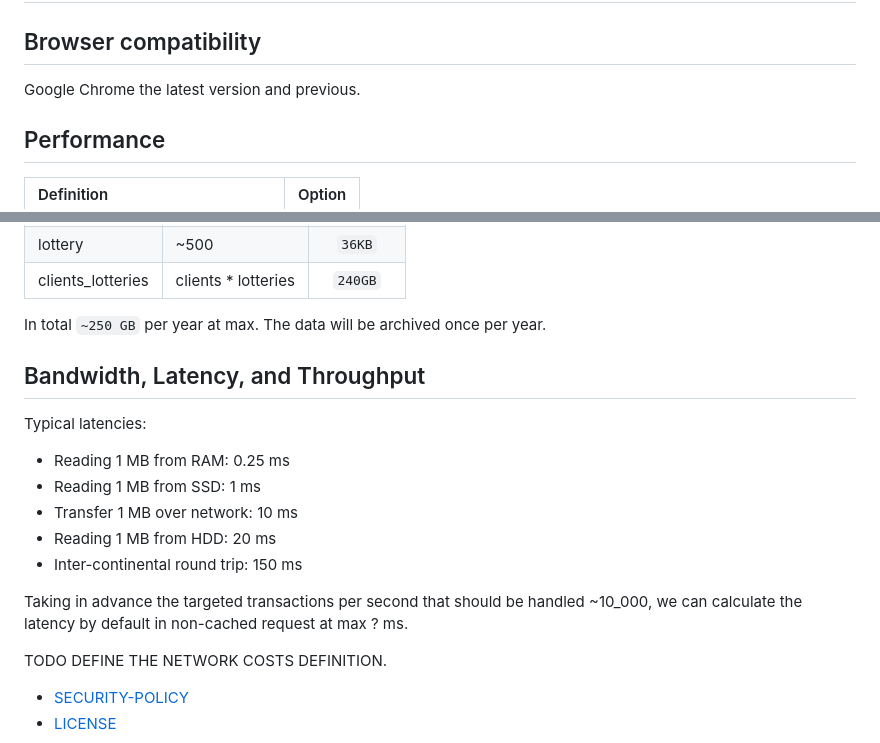
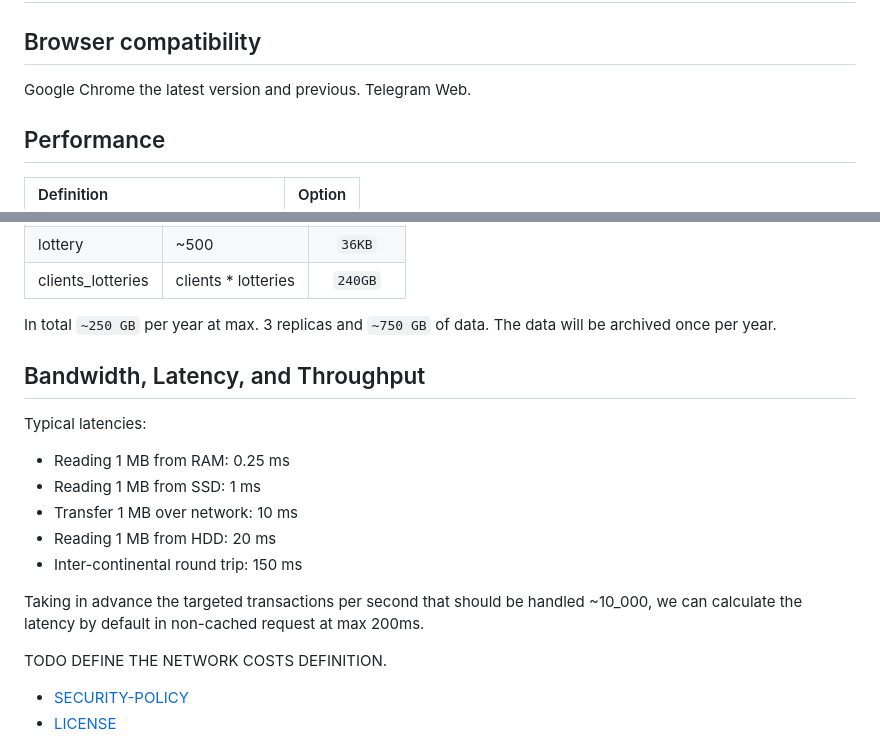
Before and after one commit to fragaLY/tonttery-service, a Markdown page: README.md, 2 parts joined by grey strips. Drawn GitHub-style.

```diff
--- a/README.md
+++ b/README.md
@@ -4,6 +4,7 @@
 ## Browser compatibility
 
 Google Chrome the latest version and previous.
+Telegram Web.
 
 ## Performance
 
@@ -112,6 +113,7 @@ Total Volume Per Year At Max
 |clients_lotteries | clients * lotteries |   `240GB`  |
 
 In total `~250 GB` per year at max.
+3 replicas and `~750 GB` of data.
 The data will be archived once per year.
 
 ## Bandwidth, Latency, and Throughput
@@ -123,8 +125,7 @@ Typical latencies:
 - Reading 1 MB from HDD: 20 ms
 - Inter-continental round trip: 150 ms
 
-Taking in advance the targeted transactions per second that should be handled ~10_000, we can calculate the latency by default in non-cached request at max
-? ms.
+Taking in advance the targeted transactions per second that should be handled ~10_000, we can calculate the latency by default in non-cached request at max 200ms.
 
 TODO DEFINE THE NETWORK COSTS DEFINITION.
 
```
